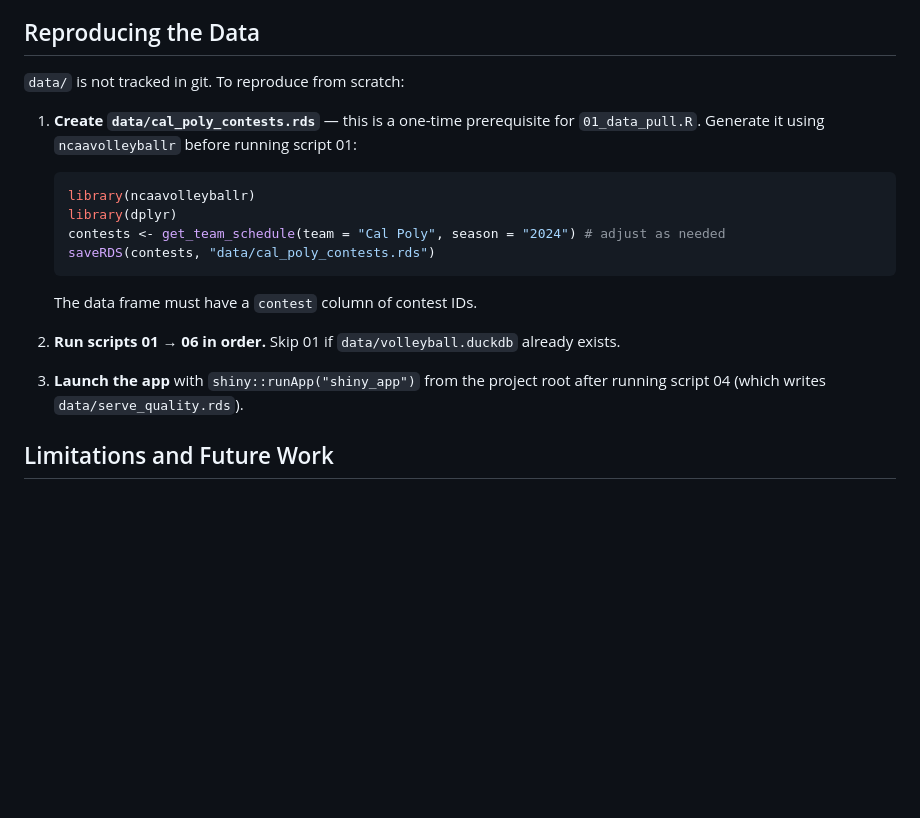
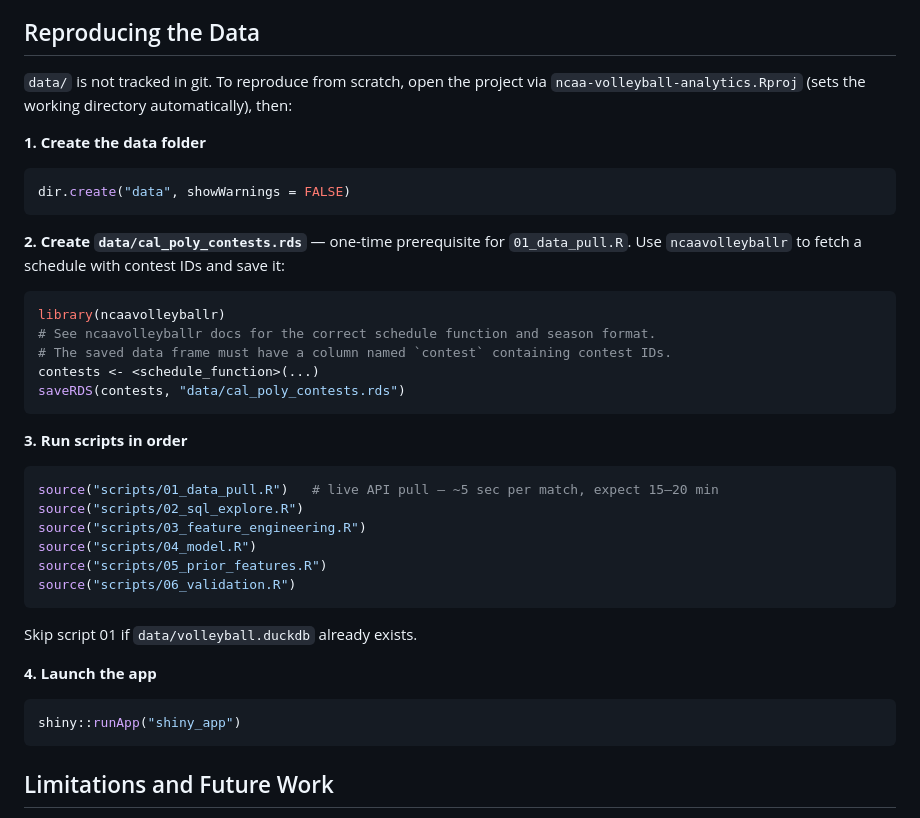
Before and after one commit to dk0076/ncaa-volleyball-analytics, a Markdown page: README.md, the part around the change. Drawn GitHub-style; blank space fills up the shorter version.

````diff
--- a/README.md
+++ b/README.md
@@ -137,22 +137,39 @@ serve_quality.rds          # Model predictions and scores (output of 04)
 
 ## Reproducing the Data
 
-`data/` is not tracked in git. To reproduce from scratch:
+`data/` is not tracked in git. To reproduce from scratch, open the project via
+`ncaa-volleyball-analytics.Rproj` (sets the working directory automatically), then:
 
-1. **Create `data/cal_poly_contests.rds`** — this is a one-time prerequisite for
-   `01_data_pull.R`. Generate it using `ncaavolleyballr` before running script 01:
-   ```r
-   library(ncaavolleyballr)
-   library(dplyr)
-   contests <- get_team_schedule(team = "Cal Poly", season = "2024") # adjust as needed
-   saveRDS(contests, "data/cal_poly_contests.rds")
-   ```
-   The data frame must have a `contest` column of contest IDs.
+**1. Create the data folder**
+```r
+dir.create("data", showWarnings = FALSE)
+```
 
-2. **Run scripts 01 → 06 in order.** Skip 01 if `data/volleyball.duckdb` already exists.
+**2. Create `data/cal_poly_contests.rds`** — one-time prerequisite for `01_data_pull.R`.
+Use `ncaavolleyballr` to fetch a schedule with contest IDs and save it:
+```r
+library(ncaavolleyballr)
+# See ncaavolleyballr docs for the correct schedule function and season format.
+# The saved data frame must have a column named `contest` containing contest IDs.
+contests <- <schedule_function>(...)
+saveRDS(contests, "data/cal_poly_contests.rds")
+```
 
-3. **Launch the app** with `shiny::runApp("shiny_app")` from the project root after
-   running script 04 (which writes `data/serve_quality.rds`).
+**3. Run scripts in order**
+```r
+source("scripts/01_data_pull.R")   # live API pull — ~5 sec per match, expect 15–20 min
+source("scripts/02_sql_explore.R")
+source("scripts/03_feature_engineering.R")
+source("scripts/04_model.R")
+source("scripts/05_prior_features.R")
+source("scripts/06_validation.R")
+```
+Skip script 01 if `data/volleyball.duckdb` already exists.
+
+**4. Launch the app**
+```r
+shiny::runApp("shiny_app")
+```
 
 ## Limitations and Future Work
 
````
